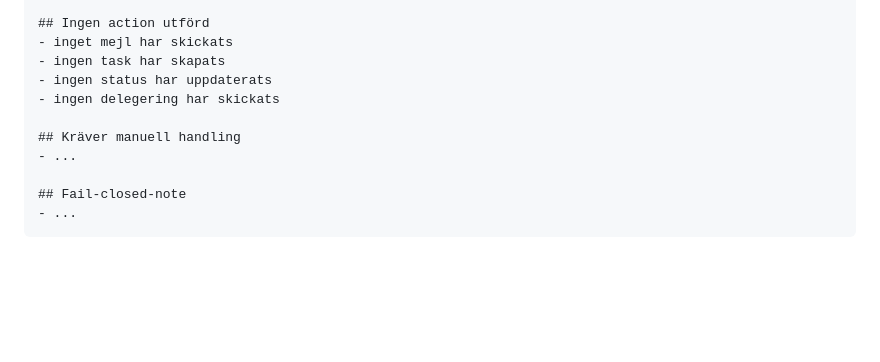
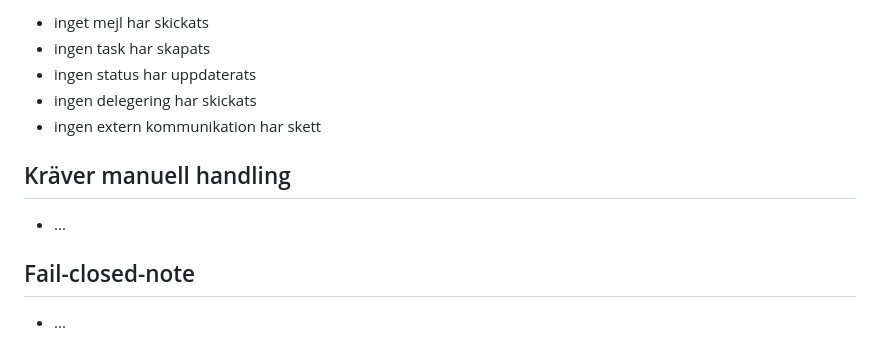
Before and after one commit to aihackers-volym/vd-assistent, a Markdown page: docs/r1/OUTPUT-FORMAT-V2.md, the part around one of its changes. GitHub-like rendering; blank space fills up the shorter version.

````diff
--- a/docs/r1/OUTPUT-FORMAT-V2.md
+++ b/docs/r1/OUTPUT-FORMAT-V2.md
@@ -145,10 +144,10 @@ Alla mockcase ska använda dessa fasta rubriker:
 - ingen task har skapats
 - ingen status har uppdaterats
 - ingen delegering har skickats
+- ingen extern kommunikation har skett
 
 ## Kräver manuell handling
 - ...
 
 ## Fail-closed-note
 - ...
-```
````
Also changed, not shown: other parts of docs/r1/OUTPUT-FORMAT-V2.md (+0 -1 lines), 1 other file.
